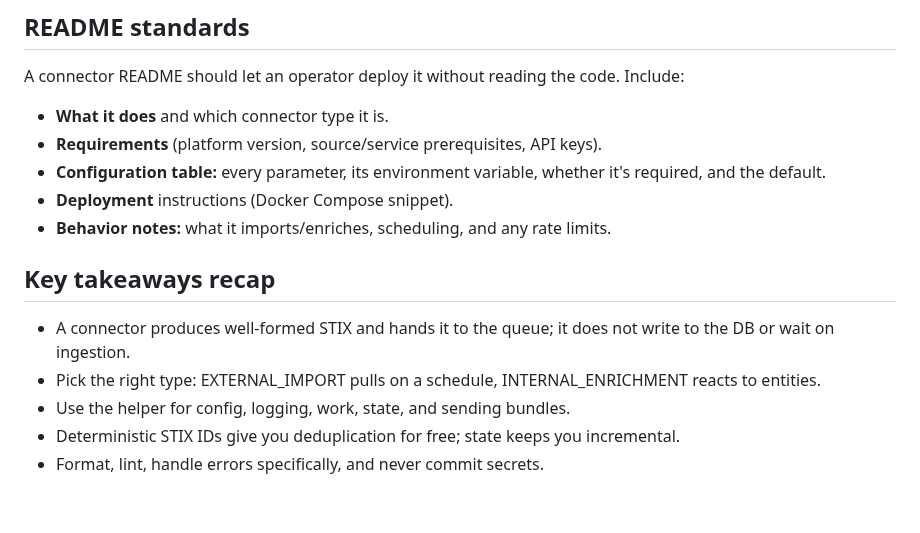
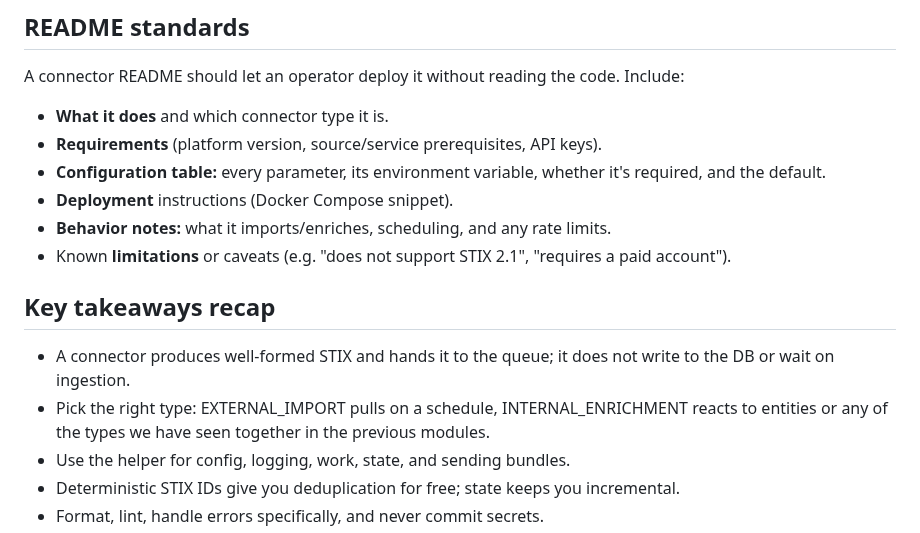
Before and after one commit to OpenCTI-Platform/connector-workshop, a Markdown page: docs/05-contributing.md, the part around the change. Drawn GitHub-style; blank space fills up the shorter version.

```diff
--- a/docs/05-contributing.md
+++ b/docs/05-contributing.md
@@ -36,11 +36,12 @@ A connector README should let an operator deploy it without reading the code. In
 - **Configuration table:** every parameter, its environment variable, whether it's required, and the default.
 - **Deployment** instructions (Docker Compose snippet).
 - **Behavior notes:** what it imports/enriches, scheduling, and any rate limits.
+- Known **limitations** or caveats (e.g. "does not support STIX 2.1", "requires a paid account").
 
 ## Key takeaways recap
 
 - A connector produces well-formed STIX and hands it to the queue; it does not write to the DB or wait on ingestion.
-- Pick the right type: EXTERNAL_IMPORT pulls on a schedule, INTERNAL_ENRICHMENT reacts to entities.
+- Pick the right type: EXTERNAL_IMPORT pulls on a schedule, INTERNAL_ENRICHMENT reacts to entities or any of the types we have seen together in the previous modules.
 - Use the helper for config, logging, work, state, and sending bundles.
 - Deterministic STIX IDs give you deduplication for free; state keeps you incremental.
 - Format, lint, handle errors specifically, and never commit secrets.
```
Also changed, not shown: docs/03-best-practices.md (+1 -1 lines), docs/04-testing-debugging.md (+27 -14 lines), docs/media/functional-error.png (added), docs/media/missing-reference-error.png (added), docs/media/work-error-1.png (added), docs/media/work-error-2.png (added).
